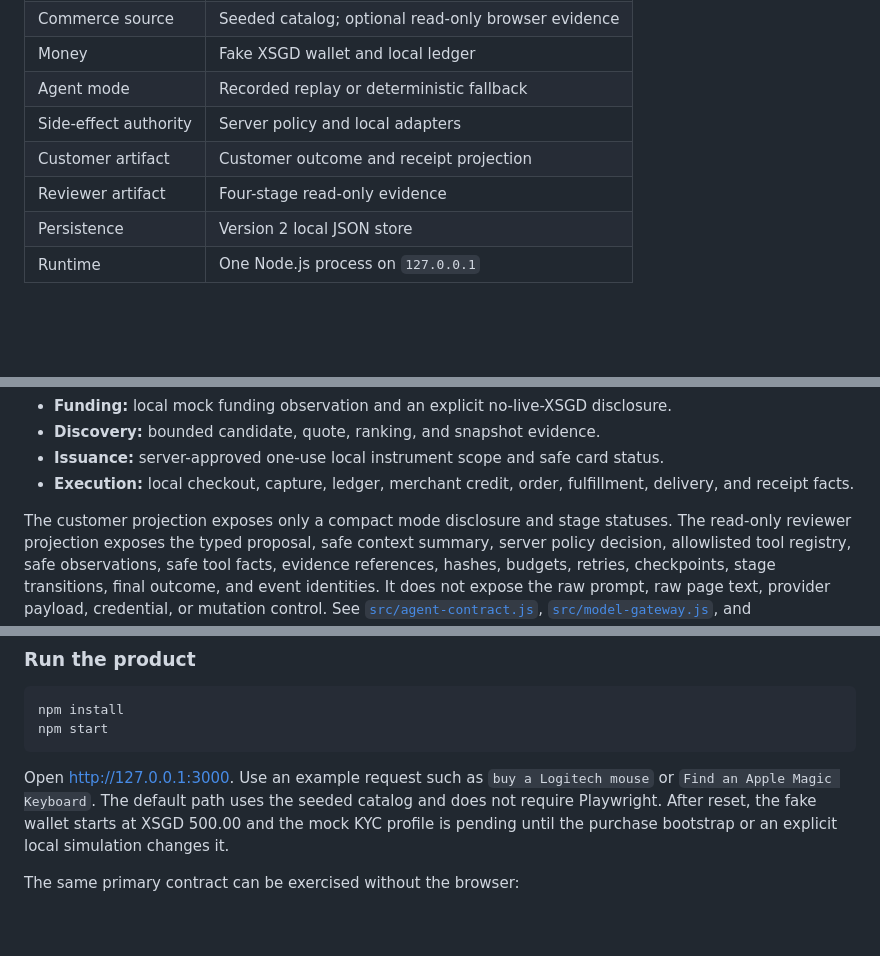
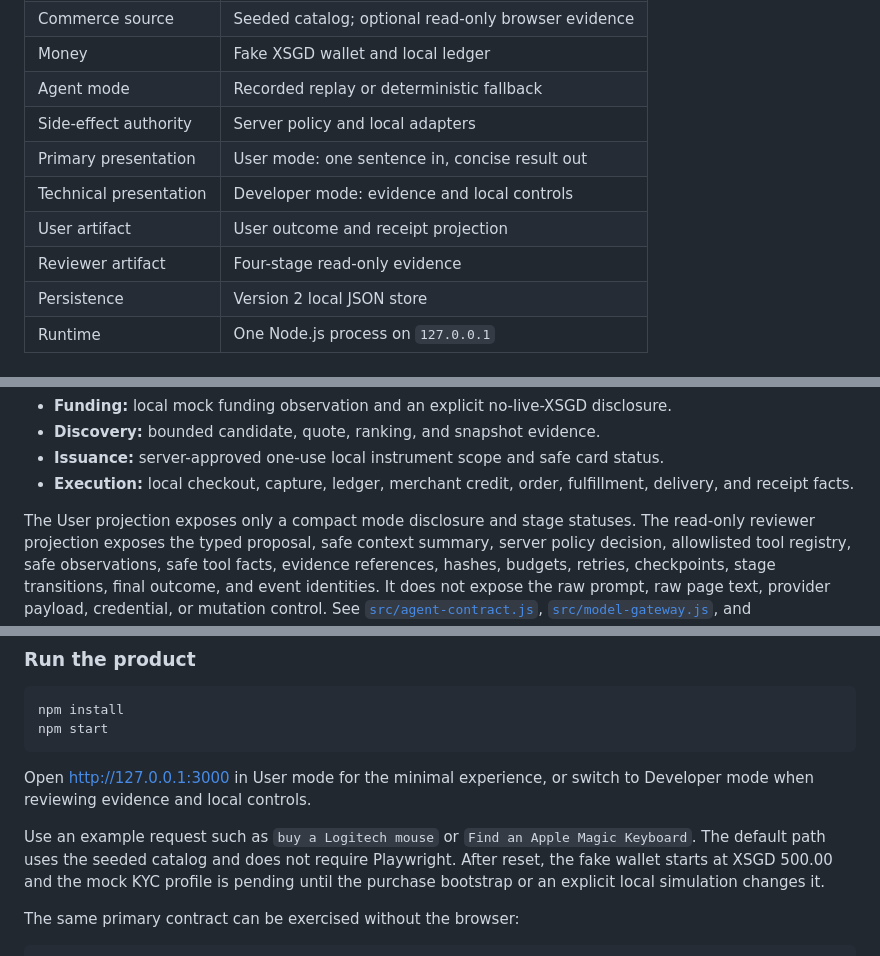
Before and after one commit to jacksonlohxt/NaviPay, a Markdown page: README.md, 3 parts joined by grey strips. Rendered like a GitHub page; blank space fills up the shorter version.

````diff
--- a/README.md
+++ b/README.md
@@ -26,8 +26,10 @@ local fixture proves a live provider event.
 | Money                 | Fake XSGD wallet and local ledger                   |
 | Agent mode            | Recorded replay or deterministic fallback           |
 | Side-effect authority | Server policy and local adapters                    |
-| Customer artifact     | Customer outcome and receipt projection             |
-| Reviewer artifact     | Four-stage read-only evidence                       |
+| Primary presentation  | User mode: one sentence in, concise result out      |
+| Technical presentation | Developer mode: evidence and local controls        |
+| User artifact         | User outcome and receipt projection                |
+| Reviewer artifact     | Four-stage read-only evidence                      |
 | Persistence           | Version 2 local JSON store                          |
 | Runtime               | One Node.js process on `127.0.0.1`                  |
 
@@ -238,7 +264,7 @@ The four reviewer stages are:
 - **Execution:** local checkout, capture, ledger, merchant credit, order,
   fulfillment, delivery, and receipt facts.
 
-The customer projection exposes only a compact mode disclosure and stage
+The User projection exposes only a compact mode disclosure and stage
 statuses. The read-only reviewer projection exposes the typed proposal, safe
 context summary, server policy decision, allowlisted tool registry, safe
 observations, safe tool facts, evidence references, hashes, budgets, retries,
@@ -542,7 +571,9 @@ npm install
 npm start
 ```
 
-Open <http://127.0.0.1:3000>. Use an example request such as
+Open <http://127.0.0.1:3000> in User mode for the minimal experience, or switch to Developer mode when reviewing evidence and local controls.
+
+Use an example request such as
 `buy a Logitech mouse` or `Find an Apple Magic Keyboard`. The default path uses
 the seeded catalog and does not require Playwright. After reset, the fake wallet
 starts at XSGD 500.00 and the mock KYC profile is pending until the purchase
````
Also changed, not shown: other parts of README.md (+35 -8 lines).
